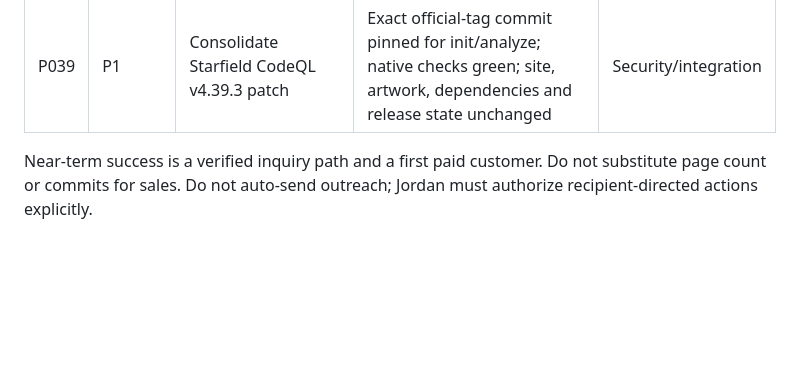
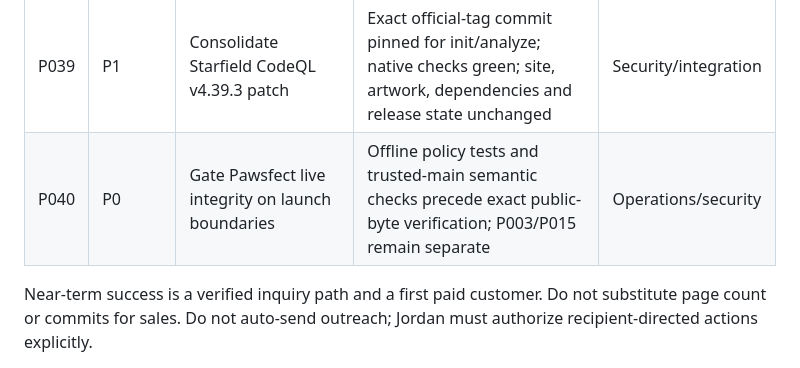
Before and after one commit to jordanistan/illnetwork, a Markdown page: .github/portfolio/ROADMAP.md, the part around one of its changes. Rendered like a GitHub page; blank space fills up the shorter version.

Commit message:
docs: add P040 to roadmap

```diff
--- a/.github/portfolio/ROADMAP.md
+++ b/.github/portfolio/ROADMAP.md
@@ -41,6 +41,7 @@ These are tasks and goals, not earned revenue or promised outcomes. Work on one
 | P037 | P0 | Consolidate Pawsfect Vite 6.4.5 patch | Official patch release; exact two-file dependency scope; byte-identical five-file build; native and live boundaries green; P003/P015 remain separate | Operations/security |
 | P038 | P1 | Consolidate SpaceGhostKilla CodeQL v4.39.3 patch | Exact official-tag commit pinned for init/analyze; native checks green; superseded bot PRs closed; site, research, downloads and product state unchanged | Security/integration |
 | P039 | P1 | Consolidate Starfield CodeQL v4.39.3 patch | Exact official-tag commit pinned for init/analyze; native checks green; site, artwork, dependencies and release state unchanged | Security/integration |
+| P040 | P0 | Gate Pawsfect live integrity on launch boundaries | Offline policy tests and trusted-main semantic checks precede exact public-byte verification; P003/P015 remain separate | Operations/security |
 
 Near-term success is a verified inquiry path and a first paid customer. Do not substitute page count or commits for sales. Do not auto-send outreach; Jordan must authorize recipient-directed actions explicitly.
 
```
Also changed, not shown: other parts of .github/portfolio/ROADMAP.md (+1 -1 lines).
